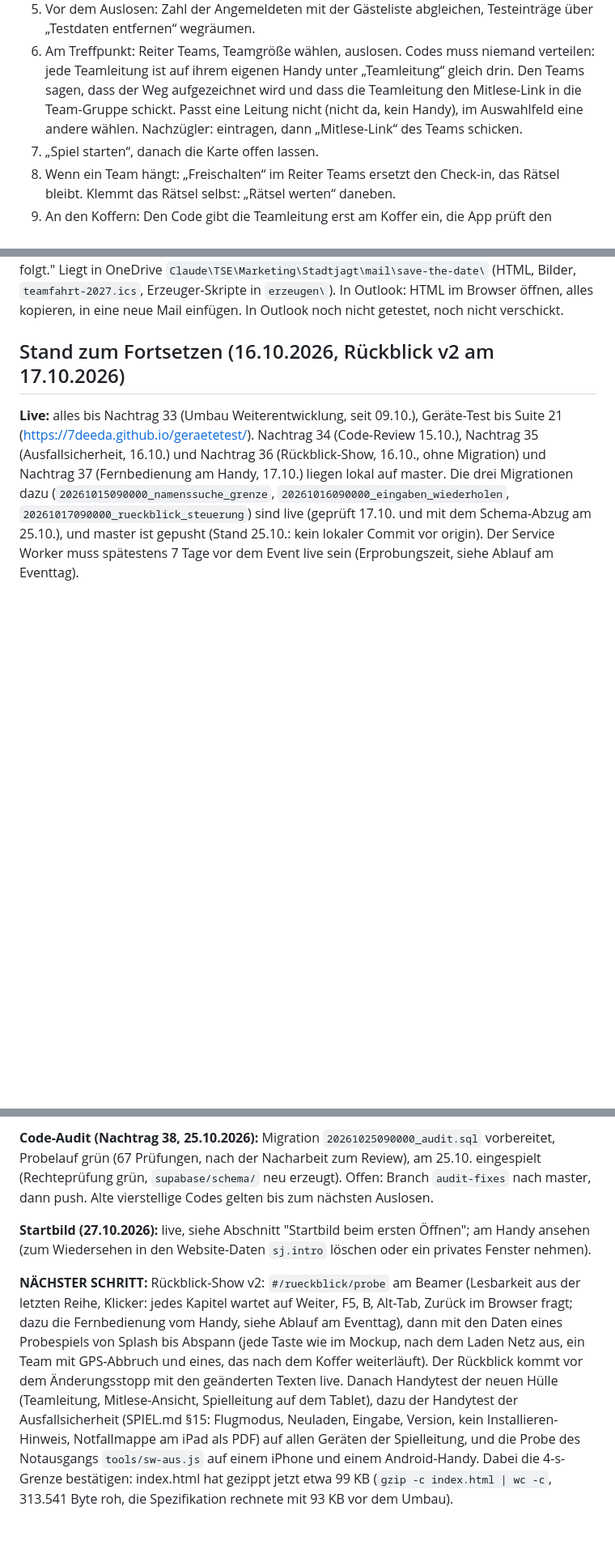
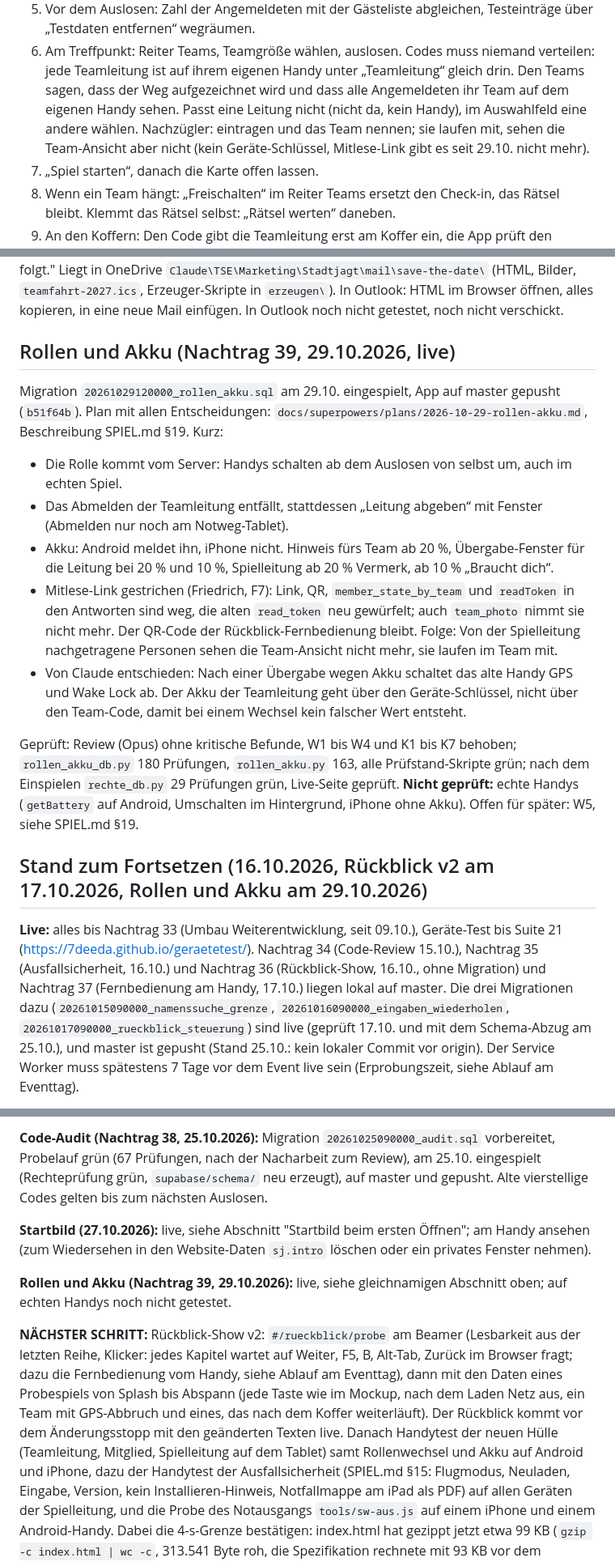
Before and after one commit to 7DEEda/Stadtjagt, a Markdown page: HANDOFF.md, 3 parts joined by grey strips. Shown at 81% size. Drawn GitHub-style; blank space fills up the shorter version.

```diff
--- a/HANDOFF.md
+++ b/HANDOFF.md
@@ -1187,9 +1187,10 @@ oder einen Tunnel.
 6. Am Treffpunkt: Reiter Teams, Teamgröße wählen, auslosen. Codes muss
    niemand verteilen: jede Teamleitung ist auf ihrem eigenen Handy unter
    „Teamleitung“ gleich drin. Den Teams sagen, dass der Weg aufgezeichnet wird und
-   dass die Teamleitung den Mitlese-Link in die Team-Gruppe schickt. Passt
+   dass alle Angemeldeten ihr Team auf dem eigenen Handy sehen. Passt
    eine Leitung nicht (nicht da, kein Handy), im Auswahlfeld eine andere
-   wählen. Nachzügler: eintragen, dann „Mitlese-Link“ des Teams schicken.
+   wählen. Nachzügler: eintragen und das Team nennen; sie laufen mit, sehen
+   die Team-Ansicht aber nicht (kein Geräte-Schlüssel, Mitlese-Link gibt es seit 29.10. nicht mehr).
 7. „Spiel starten“, danach die Karte offen lassen.
 8. Wenn ein Team hängt: „Freischalten“ im Reiter Teams ersetzt den Check-in, das
    Rätsel bleibt. Klemmt das Rätsel selbst: „Rätsel werten“ daneben.
@@ -2188,7 +2186,27 @@ weder Prag noch das Spiel; Fuß "Blatt 2 folgt." Liegt in OneDrive `Claude\TSE\M
 (HTML, Bilder, `teamfahrt-2027.ics`, Erzeuger-Skripte in `erzeugen\`). In Outlook: HTML im Browser öffnen, alles
 kopieren, in eine neue Mail einfügen. In Outlook noch nicht getestet, noch nicht verschickt.
 
-## Stand zum Fortsetzen (16.10.2026, Rückblick v2 am 17.10.2026)
+## Rollen und Akku (Nachtrag 39, 29.10.2026, live)
+
+Migration `20261029120000_rollen_akku.sql` am 29.10. eingespielt, App auf master gepusht (`b51f64b`). Plan mit allen
+Entscheidungen: `docs/superpowers/plans/2026-10-29-rollen-akku.md`, Beschreibung SPIEL.md §19. Kurz:
+
+- Die Rolle kommt vom Server: Handys schalten ab dem Auslosen von selbst um, auch im echten Spiel.
+- Das Abmelden der Teamleitung entfällt, stattdessen „Leitung abgeben“ mit Fenster (Abmelden nur noch am Notweg-Tablet).
+- Akku: Android meldet ihn, iPhone nicht. Hinweis fürs Team ab 20 %, Übergabe-Fenster für die Leitung bei 20 % und
+  10 %, Spielleitung ab 20 % Vermerk, ab 10 % „Braucht dich“.
+- Mitlese-Link gestrichen (Friedrich, F7): Link, QR, `member_state_by_team` und `readToken` in den Antworten sind weg, die
+  alten `read_token` neu gewürfelt; auch `team_photo` nimmt sie nicht mehr. Der QR-Code der Rückblick-Fernbedienung bleibt.
+  Folge: Von der Spielleitung nachgetragene Personen sehen die Team-Ansicht nicht mehr, sie laufen im Team mit.
+- Von Claude entschieden: Nach einer Übergabe wegen Akku schaltet das alte Handy GPS und Wake Lock ab. Der Akku der
+  Teamleitung geht über den Geräte-Schlüssel, nicht über den Team-Code, damit bei einem Wechsel kein falscher Wert entsteht.
+
+Geprüft: Review (Opus) ohne kritische Befunde, W1 bis W4 und K1 bis K7 behoben; `rollen_akku_db.py` 180 Prüfungen,
+`rollen_akku.py` 163, alle Prüfstand-Skripte grün; nach dem Einspielen `rechte_db.py` 29 Prüfungen grün, Live-Seite
+geprüft. **Nicht geprüft:** echte Handys (`getBattery` auf Android, Umschalten im Hintergrund, iPhone ohne Akku).
+Offen für später: W5, siehe SPIEL.md §19.
+
+## Stand zum Fortsetzen (16.10.2026, Rückblick v2 am 17.10.2026, Rollen und Akku am 29.10.2026)
 
 **Live:** alles bis Nachtrag 33 (Umbau Weiterentwicklung, seit 09.10.), Geräte-Test
 bis Suite 21 (https://7deeda.github.io/geraetetest/). Nachtrag 34 (Code-Review
@@ -2214,11 +2232,14 @@ gibt es nur den Prüfstand (`fernbedienung.py`).
 
 **Code-Audit (Nachtrag 38, 25.10.2026):** Migration `20261025090000_audit.sql` vorbereitet,
 Probelauf grün (67 Prüfungen, nach der Nacharbeit zum Review), am 25.10. eingespielt
-(Rechteprüfung grün, `supabase/schema/` neu erzeugt). Offen: Branch `audit-fixes` nach master, dann push. Alte vierstellige Codes gelten
+(Rechteprüfung grün, `supabase/schema/` neu erzeugt), auf master und gepusht. Alte vierstellige Codes gelten
 bis zum nächsten Auslosen.
 
 **Startbild (27.10.2026):** live, siehe Abschnitt "Startbild beim ersten Öffnen"; am Handy ansehen (zum
 Wiedersehen in den Website-Daten `sj.intro` löschen oder ein privates Fenster nehmen).
+
+**Rollen und Akku (Nachtrag 39, 29.10.2026):** live, siehe gleichnamigen Abschnitt oben; auf echten Handys noch
+nicht getestet.
 
 **NÄCHSTER SCHRITT:** Rückblick-Show v2: `#/rueckblick/probe` am Beamer (Lesbarkeit
 aus der letzten Reihe, Klicker: jedes Kapitel wartet auf Weiter, F5, B, Alt-Tab,
@@ -2226,8 +2247,8 @@ Zurück im Browser fragt; dazu die Fernbedienung vom Handy, siehe Ablauf am
 Eventtag), dann mit den Daten eines Probespiels von Splash bis
 Abspann (jede Taste wie im Mockup, nach dem Laden Netz aus, ein Team mit
 GPS-Abbruch und eines, das nach dem Koffer weiterläuft). Der Rückblick kommt vor dem
-Änderungsstopp mit den geänderten Texten live. Danach Handytest der neuen Hülle (Teamleitung, Mitlese-Ansicht,
-Spielleitung auf dem Tablet), dazu der Handytest der Ausfallsicherheit
+Änderungsstopp mit den geänderten Texten live. Danach Handytest der neuen Hülle (Teamleitung, Mitglied,
+Spielleitung auf dem Tablet) samt Rollenwechsel und Akku auf Android und iPhone, dazu der Handytest der Ausfallsicherheit
 (SPIEL.md §15: Flugmodus, Neuladen, Eingabe, Version, kein Installieren-Hinweis,
 Notfallmappe am iPad als PDF) auf allen Geräten der Spielleitung, und die Probe
 des Notausgangs `tools/sw-aus.js` auf einem iPhone und einem Android-Handy.
```
Also changed, not shown: other parts of HANDOFF.md (+2 -14 lines), SPIEL.md (+48 -7 lines).
